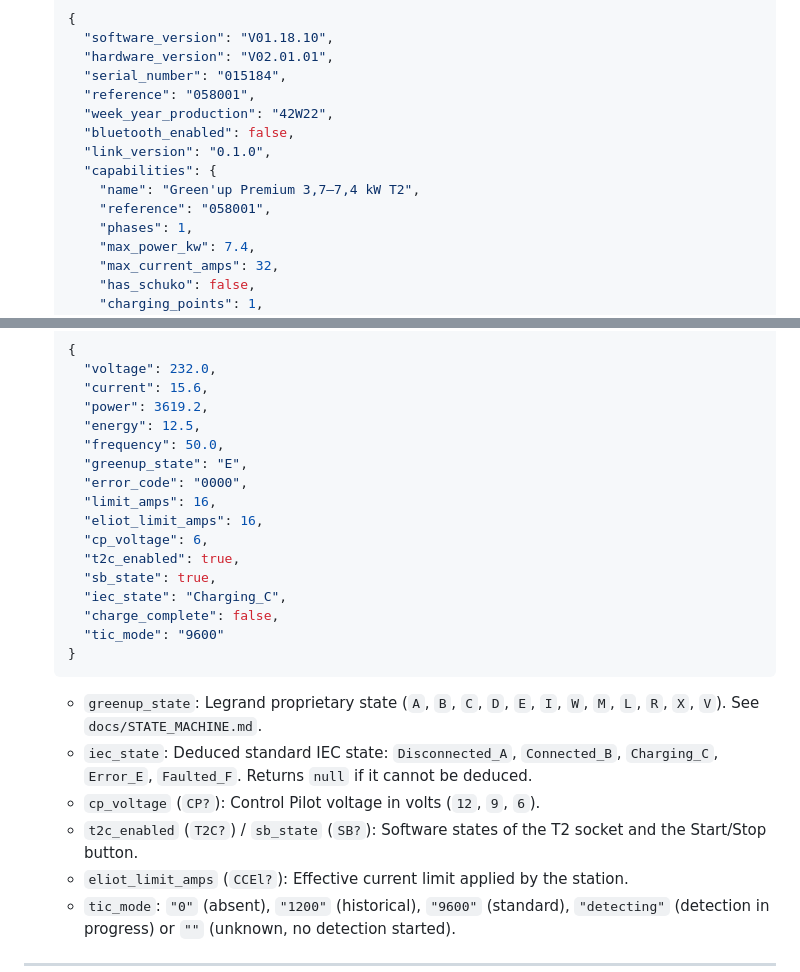
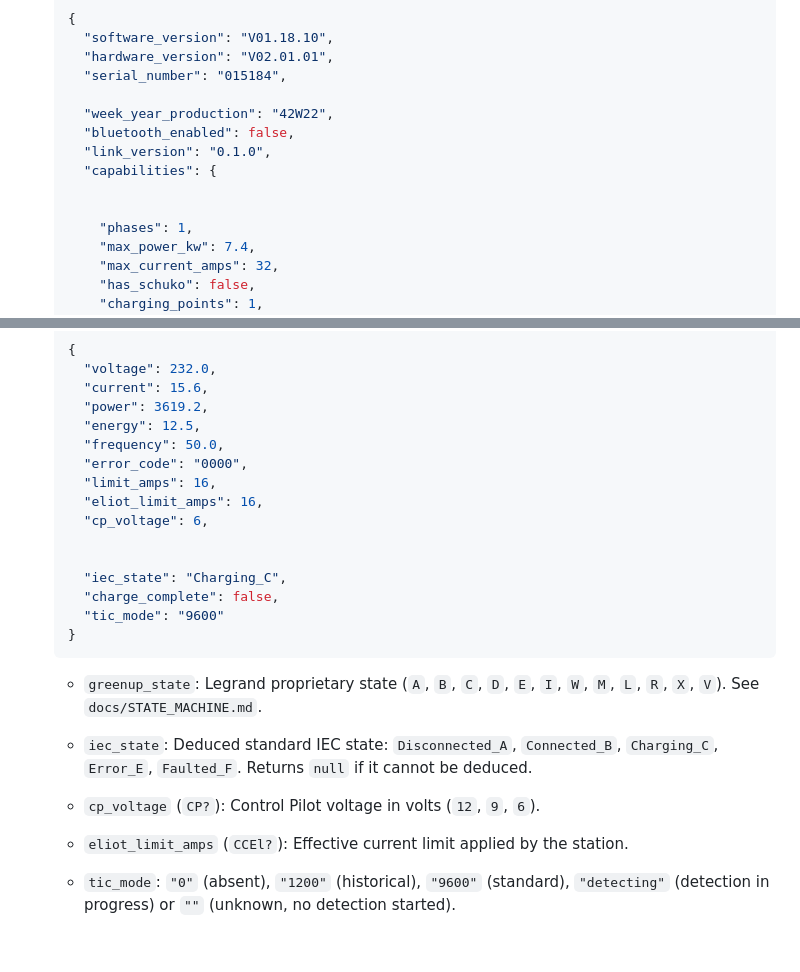
Before and after one commit to BolzaW/greenup-link, a Markdown page: docs/GREENUP_LINK_REST_API.md, 2 parts joined by grey strips. GitHub-like rendering.

Commit message:
docs: Update REST API payload documentation

```diff
--- a/docs/GREENUP_LINK_REST_API.md
+++ b/docs/GREENUP_LINK_REST_API.md
@@ -33,13 +33,13 @@ This API allows interfacing the Green'Up Link software with any standard home au
     "software_version": "V01.18.10",
     "hardware_version": "V02.01.01",
     "serial_number": "015184",
-    "reference": "058001",
+
     "week_year_production": "42W22",
     "bluetooth_enabled": false,
     "link_version": "0.1.0",
     "capabilities": {
-      "name": "Green'up Premium 3,7–7,4 kW T2",
-      "reference": "058001",
+
+
       "phases": 1,
       "max_power_kw": 7.4,
       "max_current_amps": 32,
@@ -63,13 +63,12 @@ This API allows interfacing the Green'Up Link software with any standard home au
     "power": 3619.2,
     "energy": 12.5,
     "frequency": 50.0,
-    "greenup_state": "E",
     "error_code": "0000",
     "limit_amps": 16,
     "eliot_limit_amps": 16,
     "cp_voltage": 6,
-    "t2c_enabled": true,
-    "sb_state": true,
+
+
     "iec_state": "Charging_C",
     "charge_complete": false,
     "tic_mode": "9600"
@@ -78,7 +77,7 @@ This API allows interfacing the Green'Up Link software with any standard home au
   - `greenup_state`: Legrand proprietary state (`A`, `B`, `C`, `D`, `E`, `I`, `W`, `M`, `L`, `R`, `X`, `V`). See `docs/STATE_MACHINE.md`.
   - `iec_state`: Deduced standard IEC state: `Disconnected_A`, `Connected_B`, `Charging_C`, `Error_E`, `Faulted_F`. Returns `null` if it cannot be deduced.
   - `cp_voltage` (`CP?`): Control Pilot voltage in volts (`12`, `9`, `6`).
-  - `t2c_enabled` (`T2C?`) / `sb_state` (`SB?`): Software states of the T2 socket and the Start/Stop button.
+
   - `eliot_limit_amps` (`CCEl?`): Effective current limit applied by the station.
   - `tic_mode`: `"0"` (absent), `"1200"` (historical), `"9600"` (standard), `"detecting"` (detection in progress) or `""` (unknown, no detection started).
 
```
